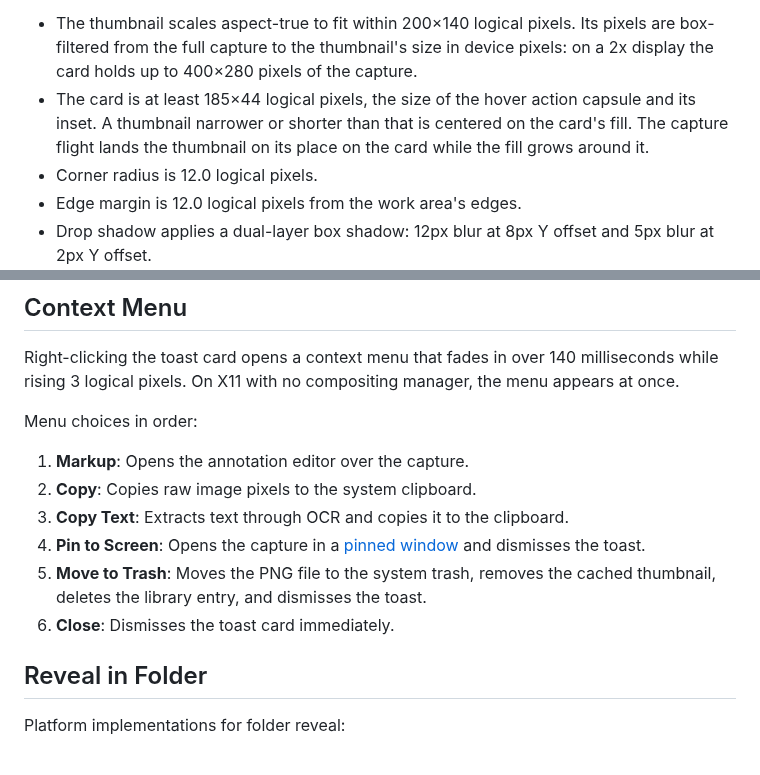
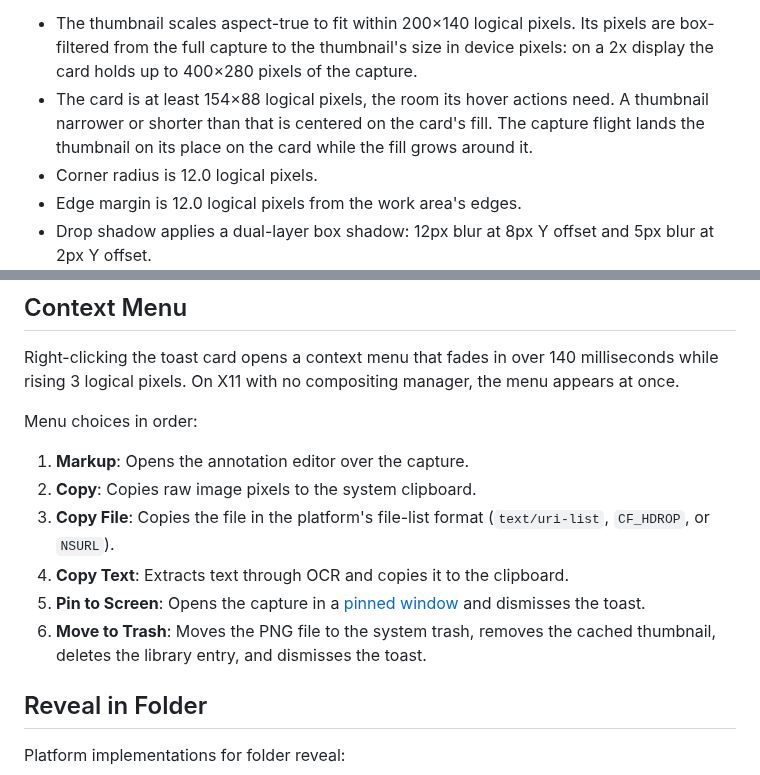
Before and after one commit to santhreal/iris, a Markdown page: docs/toast.md, 2 parts joined by grey strips. GitHub-like rendering.

```diff
--- a/docs/toast.md
+++ b/docs/toast.md
@@ -18,7 +18,7 @@ The work area is the part of the monitor that panels, docks, the taskbar, and th
 
 Dimensions and styling:
 - The thumbnail scales aspect-true to fit within 200×140 logical pixels. Its pixels are box-filtered from the full capture to the thumbnail's size in device pixels: on a 2x display the card holds up to 400×280 pixels of the capture.
-- The card is at least 185×44 logical pixels, the size of the hover action capsule and its inset. A thumbnail narrower or shorter than that is centered on the card's fill. The capture flight lands the thumbnail on its place on the card while the fill grows around it.
+- The card is at least 154×88 logical pixels, the room its hover actions need. A thumbnail narrower or shorter than that is centered on the card's fill. The capture flight lands the thumbnail on its place on the card while the fill grows around it.
 - Corner radius is 12.0 logical pixels.
 - Edge margin is 12.0 logical pixels from the work area's edges.
 - Drop shadow applies a dual-layer box shadow: 12px blur at 8px Y offset and 5px blur at 2px Y offset.
@@ -103,10 +107,10 @@ Right-clicking the toast card opens a context menu that fades in over 140 millis
 Menu choices in order:
 1. **Markup**: Opens the annotation editor over the capture.
 2. **Copy**: Copies raw image pixels to the system clipboard.
-3. **Copy Text**: Extracts text through OCR and copies it to the clipboard.
-4. **Pin to Screen**: Opens the capture in a [pinned window](#pinned-windows) and dismisses the toast.
-5. **Move to Trash**: Moves the PNG file to the system trash, removes the cached thumbnail, deletes the library entry, and dismisses the toast.
-6. **Close**: Dismisses the toast card immediately.
+3. **Copy File**: Copies the file in the platform's file-list format (`text/uri-list`, `CF_HDROP`, or `NSURL`).
+4. **Copy Text**: Extracts text through OCR and copies it to the clipboard.
+5. **Pin to Screen**: Opens the capture in a [pinned window](#pinned-windows) and dismisses the toast.
+6. **Move to Trash**: Moves the PNG file to the system trash, removes the cached thumbnail, deletes the library entry, and dismisses the toast.
 
 ## Reveal in Folder
 
```
Also changed, not shown: other parts of docs/toast.md (+16 -12 lines), docs/images/toast.png, 7 other files.
